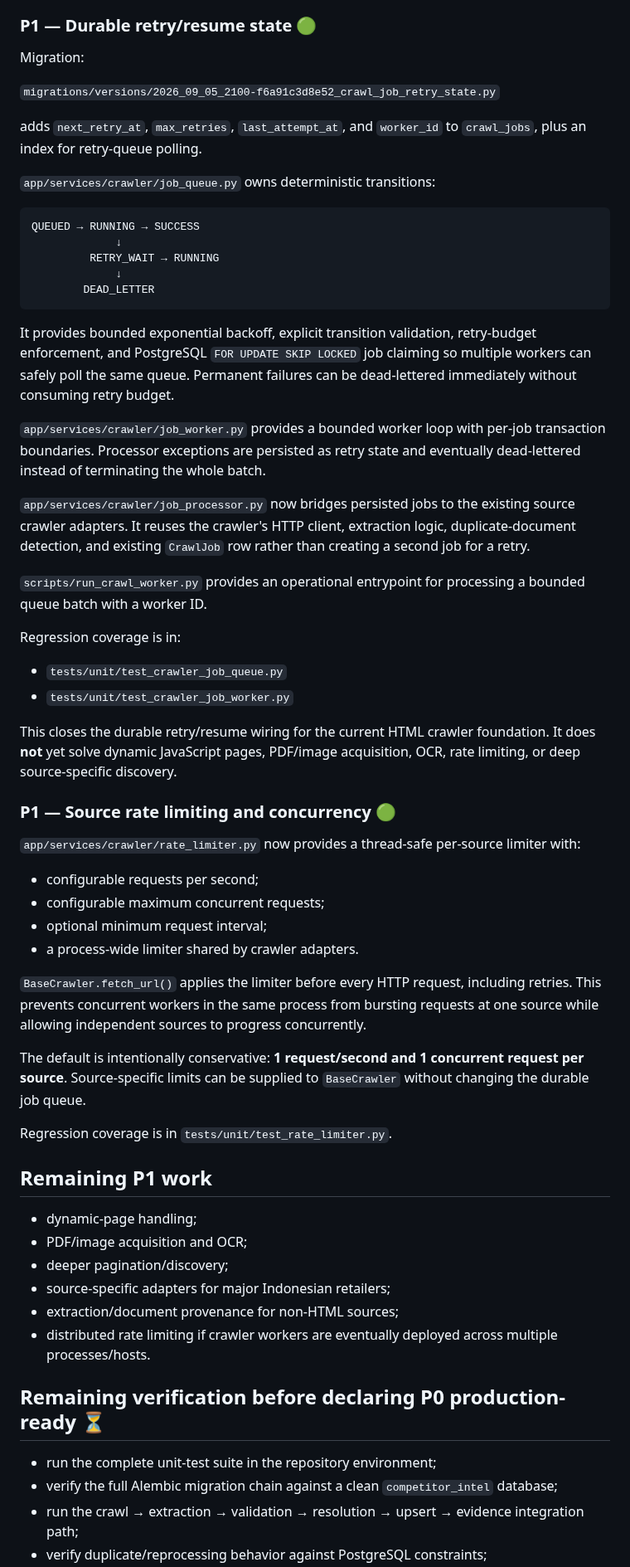
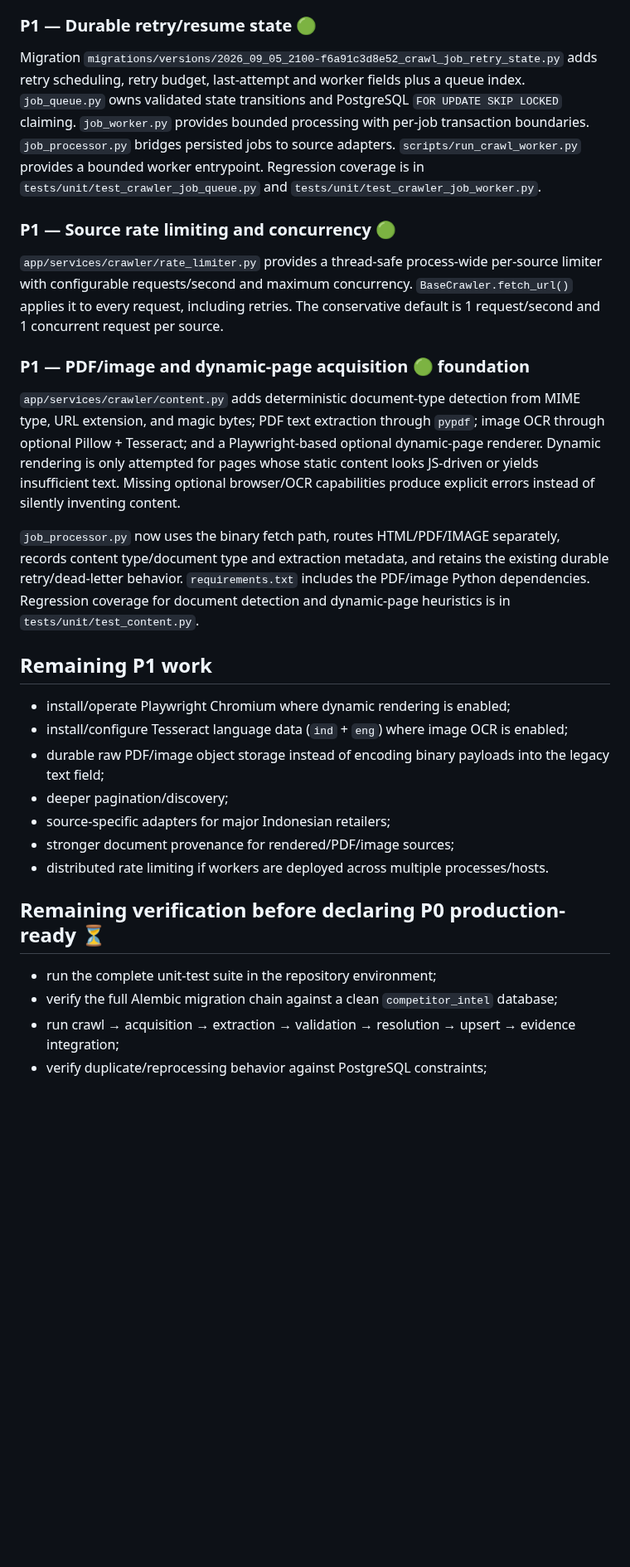
Before and after one commit to kurnFR/competitor-intel, a Markdown page: P0_IMPLEMENTATION_STATUS.md, the part around one of its changes. Shown at 83% size. GitHub-like rendering; blank space fills up the shorter version.

````diff
--- a/P0_IMPLEMENTATION_STATUS.md
+++ b/P0_IMPLEMENTATION_STATUS.md
@@ -137,64 +40,31 @@ Current improvements:
 
 ### P1 — Durable retry/resume state 🟢
 
-Migration:
-
-`migrations/versions/2026_09_05_2100-f6a91c3d8e52_crawl_job_retry_state.py`
-
-adds `next_retry_at`, `max_retries`, `last_attempt_at`, and `worker_id` to `crawl_jobs`, plus an index for retry-queue polling.
-
-`app/services/crawler/job_queue.py` owns deterministic transitions:
-
-```text
-QUEUED → RUNNING → SUCCESS
-             ↓
-         RETRY_WAIT → RUNNING
-             ↓
-        DEAD_LETTER
-```
-
-It provides bounded exponential backoff, explicit transition validation, retry-budget enforcement, and PostgreSQL `FOR UPDATE SKIP LOCKED` job claiming so multiple workers can safely poll the same queue. Permanent failures can be dead-lettered immediately without consuming retry budget.
-
-`app/services/crawler/job_worker.py` provides a bounded worker loop with per-job transaction boundaries. Processor exceptions are persisted as retry state and eventually dead-lettered instead of terminating the whole batch.
-
-`app/services/crawler/job_processor.py` now bridges persisted jobs to the existing source crawler adapters. It reuses the crawler's HTTP client, extraction logic, duplicate-document detection, and existing `CrawlJob` row rather than creating a second job for a retry.
-
-`scripts/run_crawl_worker.py` provides an operational entrypoint for processing a bounded queue batch with a worker ID.
-
-Regression coverage is in:
-
-- `tests/unit/test_crawler_job_queue.py`
-- `tests/unit/test_crawler_job_worker.py`
-
-This closes the durable retry/resume wiring for the current HTML crawler foundation. It does **not** yet solve dynamic JavaScript pages, PDF/image acquisition, OCR, rate limiting, or deep source-specific discovery.
+Migration `migrations/versions/2026_09_05_2100-f6a91c3d8e52_crawl_job_retry_state.py` adds retry scheduling, retry budget, last-attempt and worker fields plus a queue index. `job_queue.py` owns validated state transitions and PostgreSQL `FOR UPDATE SKIP LOCKED` claiming. `job_worker.py` provides bounded processing with per-job transaction boundaries. `job_processor.py` bridges persisted jobs to source adapters. `scripts/run_crawl_worker.py` provides a bounded worker entrypoint. Regression coverage is in `tests/unit/test_crawler_job_queue.py` and `tests/unit/test_crawler_job_worker.py`.
 
 ### P1 — Source rate limiting and concurrency 🟢
 
-`app/services/crawler/rate_limiter.py` now provides a thread-safe per-source limiter with:
+`app/services/crawler/rate_limiter.py` provides a thread-safe process-wide per-source limiter with configurable requests/second and maximum concurrency. `BaseCrawler.fetch_url()` applies it to every request, including retries. The conservative default is 1 request/second and 1 concurrent request per source.
 
-- configurable requests per second;
-- configurable maximum concurrent requests;
-- optional minimum request interval;
-- a process-wide limiter shared by crawler adapters.
+### P1 — PDF/image and dynamic-page acquisition 🟢 foundation
 
-`BaseCrawler.fetch_url()` applies the limiter before every HTTP request, including retries. This prevents concurrent workers in the same process from bursting requests at one source while allowing independent sources to progress concurrently.
+`app/services/crawler/content.py` adds deterministic document-type detection from MIME type, URL extension, and magic bytes; PDF text extraction through `pypdf`; image OCR through optional Pillow + Tesseract; and a Playwright-based optional dynamic-page renderer. Dynamic rendering is only attempted for pages whose static content looks JS-driven or yields insufficient text. Missing optional browser/OCR capabilities produce explicit errors instead of silently inventing content.
 
-The default is intentionally conservative: **1 request/second and 1 concurrent request per source**. Source-specific limits can be supplied to `BaseCrawler` without changing the durable job queue.
-
-Regression coverage is in `tests/unit/test_rate_limiter.py`.
+`job_processor.py` now uses the binary fetch path, routes HTML/PDF/IMAGE separately, records content type/document type and extraction metadata, and retains the existing durable retry/dead-letter behavior. `requirements.txt` includes the PDF/image Python dependencies. Regression coverage for document detection and dynamic-page heuristics is in `tests/unit/test_content.py`.
 
 ## Remaining P1 work
 
-- dynamic-page handling;
-- PDF/image acquisition and OCR;
+- install/operate Playwright Chromium where dynamic rendering is enabled;
+- install/configure Tesseract language data (`ind` + `eng`) where image OCR is enabled;
+- durable raw PDF/image object storage instead of encoding binary payloads into the legacy text field;
 - deeper pagination/discovery;
 - source-specific adapters for major Indonesian retailers;
-- extraction/document provenance for non-HTML sources;
-- distributed rate limiting if crawler workers are eventually deployed across multiple processes/hosts.
+- stronger document provenance for rendered/PDF/image sources;
+- distributed rate limiting if workers are deployed across multiple processes/hosts.
 
 ## Remaining verification before declaring P0 production-ready ⏳
 
 - run the complete unit-test suite in the repository environment;
 - verify the full Alembic migration chain against a clean `competitor_intel` database;
-- run the crawl → extraction → validation → resolution → upsert → evidence integration path;
+- run crawl → acquisition → extraction → validation → resolution → upsert → evidence integration;
 - verify duplicate/reprocessing behavior against PostgreSQL constraints;
````
Also changed, not shown: other parts of P0_IMPLEMENTATION_STATUS.md (+12 -116 lines).
